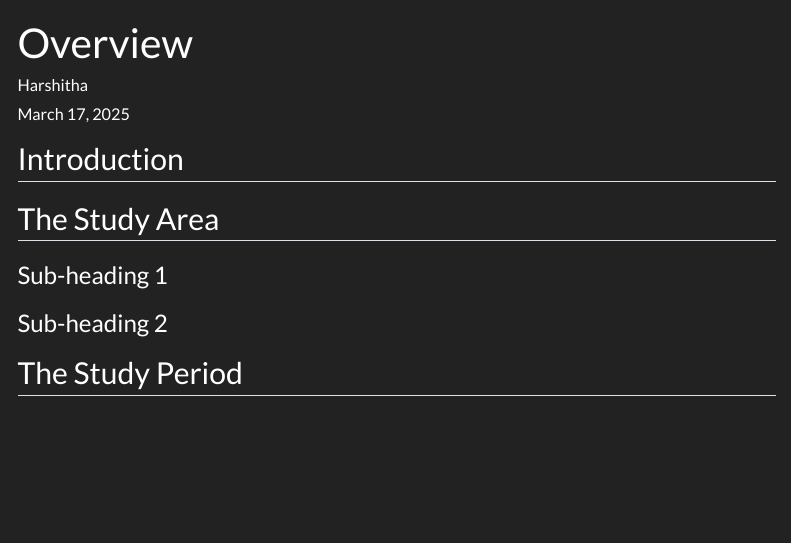
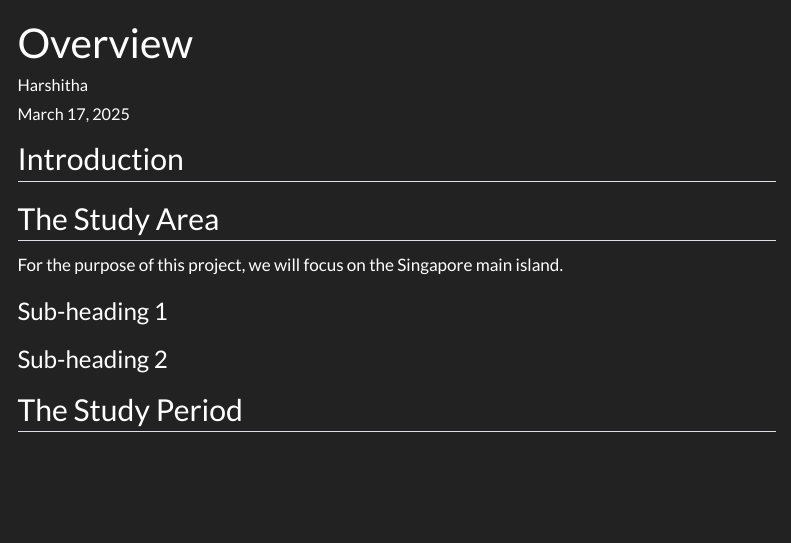
Before and after one commit to harshitha-12-droid/gisproject6, a Quarto document (Overview.qmd): the page in a window 1100 px wide, from its top. Rendered offline with R 4.5, knitr and Pandoc in place of Quarto, with nearby package versions; menus at the side of the page are left out.

Commit message:
first commit

```diff
--- a/Overview.qmd
+++ b/Overview.qmd
@@ -9,6 +9,8 @@ date-modified: "last-modified"
 
 ## The Study Area
 
+For the purpose of this project, we will focus on the Singapore main island.
+
 ### Sub-heading 1
 
 ### Sub-heading 2
```
Also changed, not shown: 3 other files.
